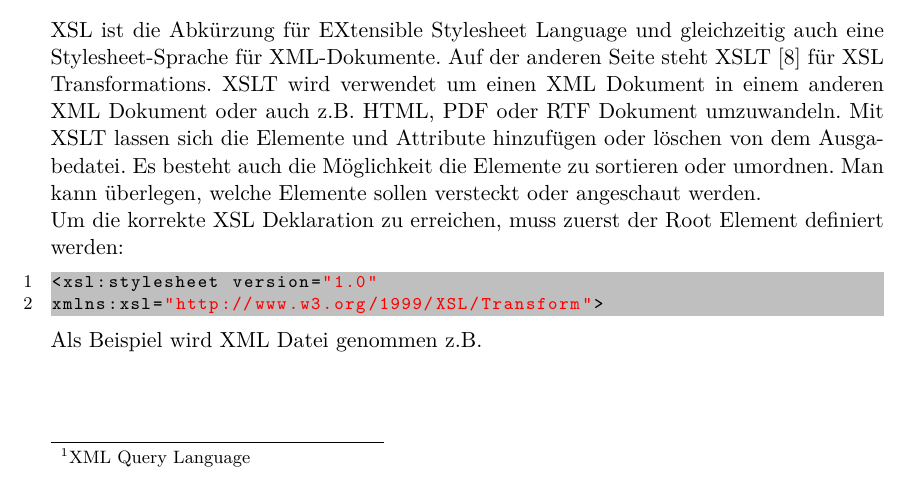
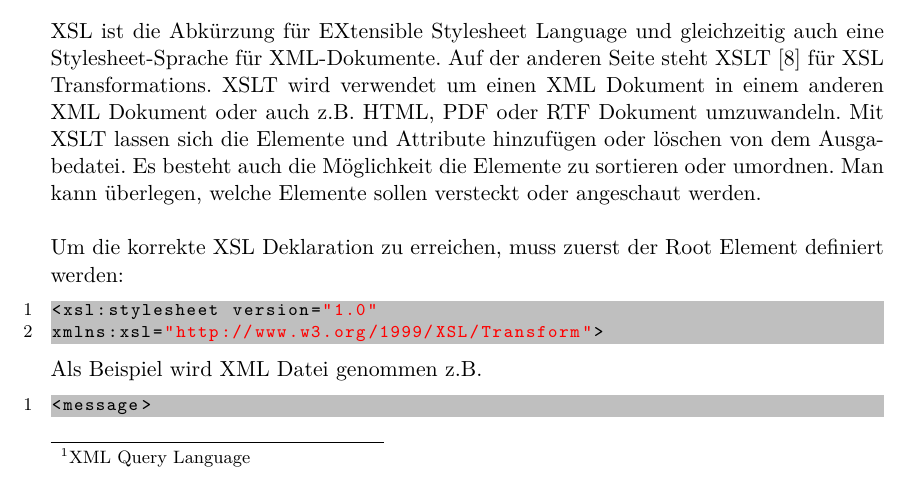
Before and after one commit to on-delete/xml-projekt-beleg, a LaTeX document (hauptdatei.tex, which reads entwurf.tex): part of page 10 of 28, cut so that both start at the same text. Compiled offline with pdfLaTeX.

Commit message:
final version

```diff
--- a/entwurf.tex
+++ b/entwurf.tex
@@ -48,8 +48,8 @@ In der stetigen Entwicklung von eXist kam auch eine grafische Oberfläche hinzu,
 
 \subsubsection{XSLT}
 \label{subsec:XSLT}
-XSL ist die Abkürzung für EXtensible Stylesheet Language und gleichzeitig auch eine Stylesheet-Sprache für XML-Dokumente. Auf der anderen Seite steht XSLT \cite{xsltwebsite} für XSL Transformations. XSLT wird verwendet um einen XML Dokument in einem anderen XML Dokument oder auch z.B. HTML, PDF oder RTF Dokument umzuwandeln.
-Mit XSLT lassen sich die Elemente und Attribute hinzufügen oder löschen von dem Ausgabedatei. Es besteht auch die Möglichkeit die Elemente zu sortieren oder umordnen. Man kann überlegen, welche Elemente sollen versteckt oder angeschaut werden.
+XSL ist die Abkürzung für EXtensible Stylesheet Language und gleichzeitig auch eine Stylesheet-Sprache für XML-Dokumente. Auf der anderen Seite steht XSLT \cite{xsltwebsite} für XSL Transformations. XSLT wird verwendet um einen XML Dokument in einem anderen XML Dokument oder auch z.B. HTML, PDF oder RTF Dokument umzuwandeln. Mit XSLT lassen sich die Elemente und Attribute hinzufügen oder löschen von dem Ausgabedatei. Es besteht auch die Möglichkeit die Elemente zu sortieren oder umordnen. Man kann überlegen, welche Elemente sollen versteckt oder angeschaut werden.
+\\
 \\
 Um die korrekte XSL Deklaration zu erreichen, muss zuerst der Root Element definiert werden:
 \begin{lstlisting}
```
Also changed, not shown: entwurf.tex (11 more changed lines).
